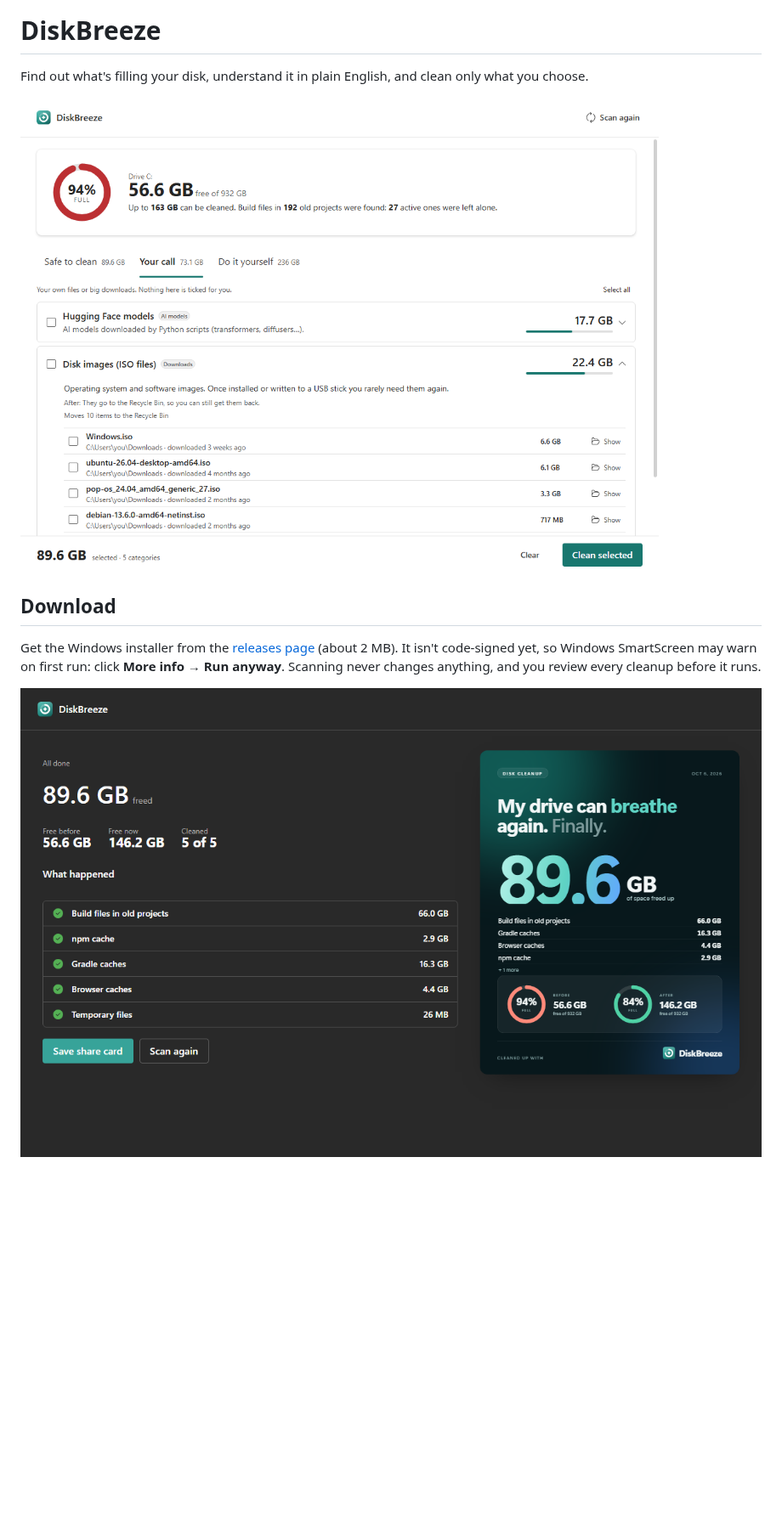
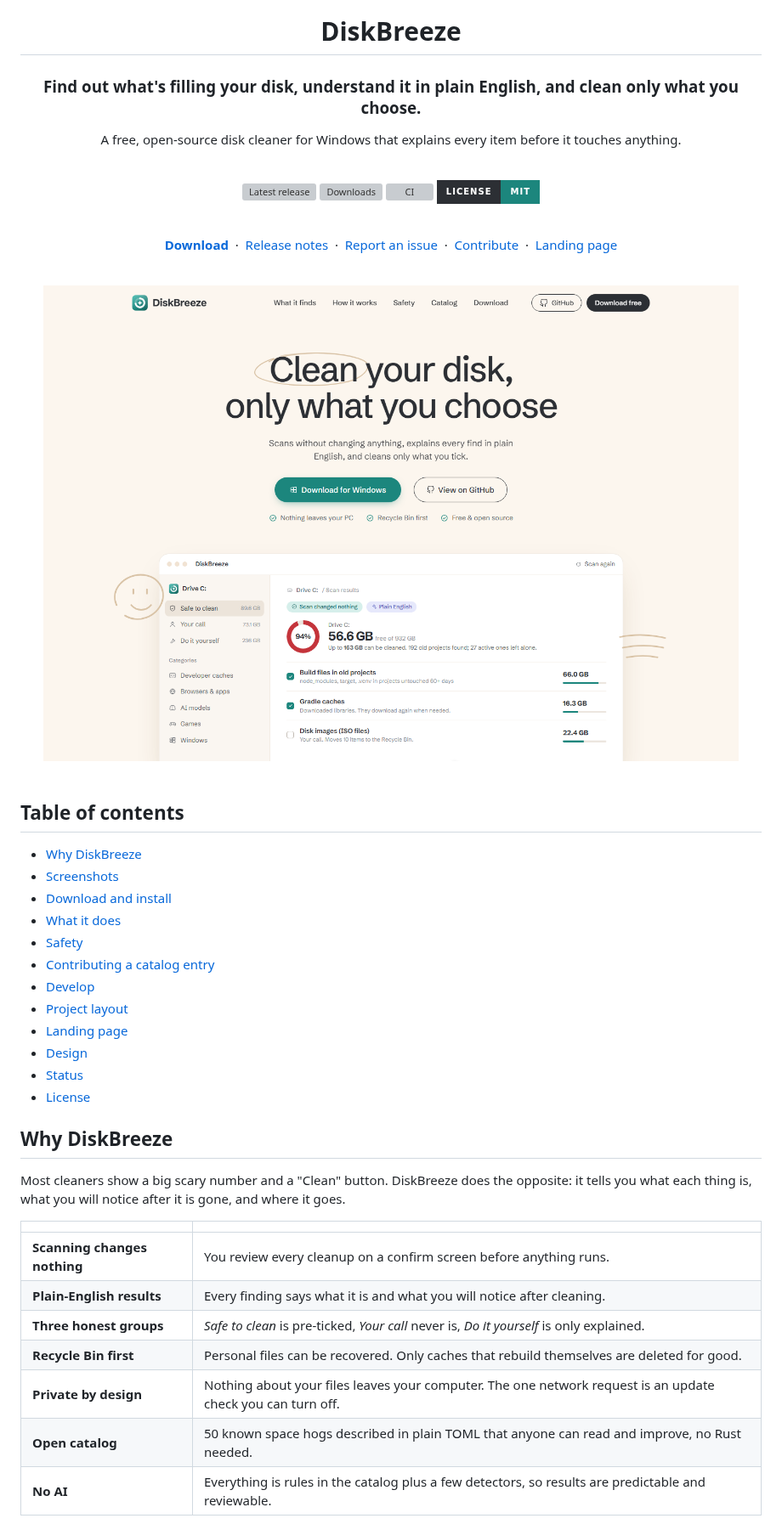
Before and after one commit to SC136/diskbreeze, a Markdown page: README.md, the part around one of its changes. Shown at 85% size. Drawn GitHub-style; pictures changed too: docs/screenshots/landing-hero.png (added); badges without logos; blank space fills up the shorter version; grey boxes are pictures that could not be loaded.

```diff
--- a/README.md
+++ b/README.md
@@ -1,11 +5,58 @@
 # DiskBreeze
 
-Find out what's filling your disk, understand it in plain English, and clean only what you choose.
+### Find out what's filling your disk, understand it in plain English, and clean only what you choose.
 
-![Scan results: tabs for Safe to clean, Your call and Do it yourself, with per-item checkboxes](docs/screenshots/results.png)
+A free, open-source disk cleaner for Windows that explains every item before it touches anything.
 
-## Download
+<br>
 
-Get the Windows installer from the [releases page](https://github.com/SC136/diskbreeze/releases) (about 2 MB). It isn't code-signed yet, so Windows SmartScreen may warn on first run: click **More info → Run anyway**. Scanning never changes anything, and you review every cleanup before it runs.
+[![Latest release](https://img.shields.io/github/v/release/SC136/diskbreeze?style=for-the-badge&color=1c867d&labelColor=2c2f34&label=release)](https://github.com/SC136/diskbreeze/releases/latest)
+[![Downloads](https://img.shields.io/github/downloads/SC136/diskbreeze/total?style=for-the-badge&color=1c867d&labelColor=2c2f34)](https://github.com/SC136/diskbreeze/releases)
+[![CI](https://img.shields.io/github/actions/workflow/status/SC136/diskbreeze/ci.yml?branch=main&style=for-the-badge&labelColor=2c2f34&label=CI)](https://github.com/SC136/diskbreeze/actions/workflows/ci.yml)
+[![License: MIT](https://img.shields.io/badge/license-MIT-1c867d?style=for-the-badge&labelColor=2c2f34)](LICENSE)
 
-![Results screen with a breakdown of what was cleaned, and the shareable card](docs/screenshots/done.png)
+<br>
+
+[**Download**](https://github.com/SC136/diskbreeze/releases/latest) &nbsp;·&nbsp;
+[Release notes](https://github.com/SC136/diskbreeze/releases) &nbsp;·&nbsp;
+[Report an issue](https://github.com/SC136/diskbreeze/issues) &nbsp;·&nbsp;
+[Contribute](CONTRIBUTING.md) &nbsp;·&nbsp;
+[Landing page](landing/index.html)
+
+<br>
+
+<img src="docs/screenshots/landing-hero.png" alt="The DiskBreeze landing page: 'Clean your disk, only what you choose', with the app window underneath" width="900">
+
+</div>
+
+<br>
+
+## Table of contents
+
+- [Why DiskBreeze](#why-diskbreeze)
+- [Screenshots](#screenshots)
+- [Download and install](#download-and-install)
+- [What it does](#what-it-does)
+- [Safety](#safety)
+- [Contributing a catalog entry](#contributing-a-catalog-entry)
+- [Develop](#develop)
+- [Project layout](#project-layout)
+- [Landing page](#landing-page)
+- [Design](#design)
+- [Status](#status)
+- [License](#license)
+
+## Why DiskBreeze
+
+Most cleaners show a big scary number and a "Clean" button. DiskBreeze does the opposite: it tells you what each thing is, what you will notice after it is gone, and where it goes.
+
+| | |
+| :-- | :-- |
+| **Scanning changes nothing** | You review every cleanup on a confirm screen before anything runs. |
+| **Plain-English results** | Every finding says what it is and what you will notice after cleaning. |
+| **Three honest groups** | *Safe to clean* is pre-ticked, *Your call* never is, *Do it yourself* is only explained. |
+| **Recycle Bin first** | Personal files can be recovered. Only caches that rebuild themselves are deleted for good. |
+| **Private by design** | Nothing about your files leaves your computer. The one network request is an update check you can turn off. |
+| **Open catalog** | 50 known space hogs described in plain TOML that anyone can read and improve, no Rust needed. |
+| **No AI** | Everything is rules in the catalog plus a few detectors, so results are predictable and reviewable. |
+
```
Also changed, not shown: other parts of README.md (+81 -13 lines), landing/img/done.png (added), landing/img/results.png (added), 3 other files.
